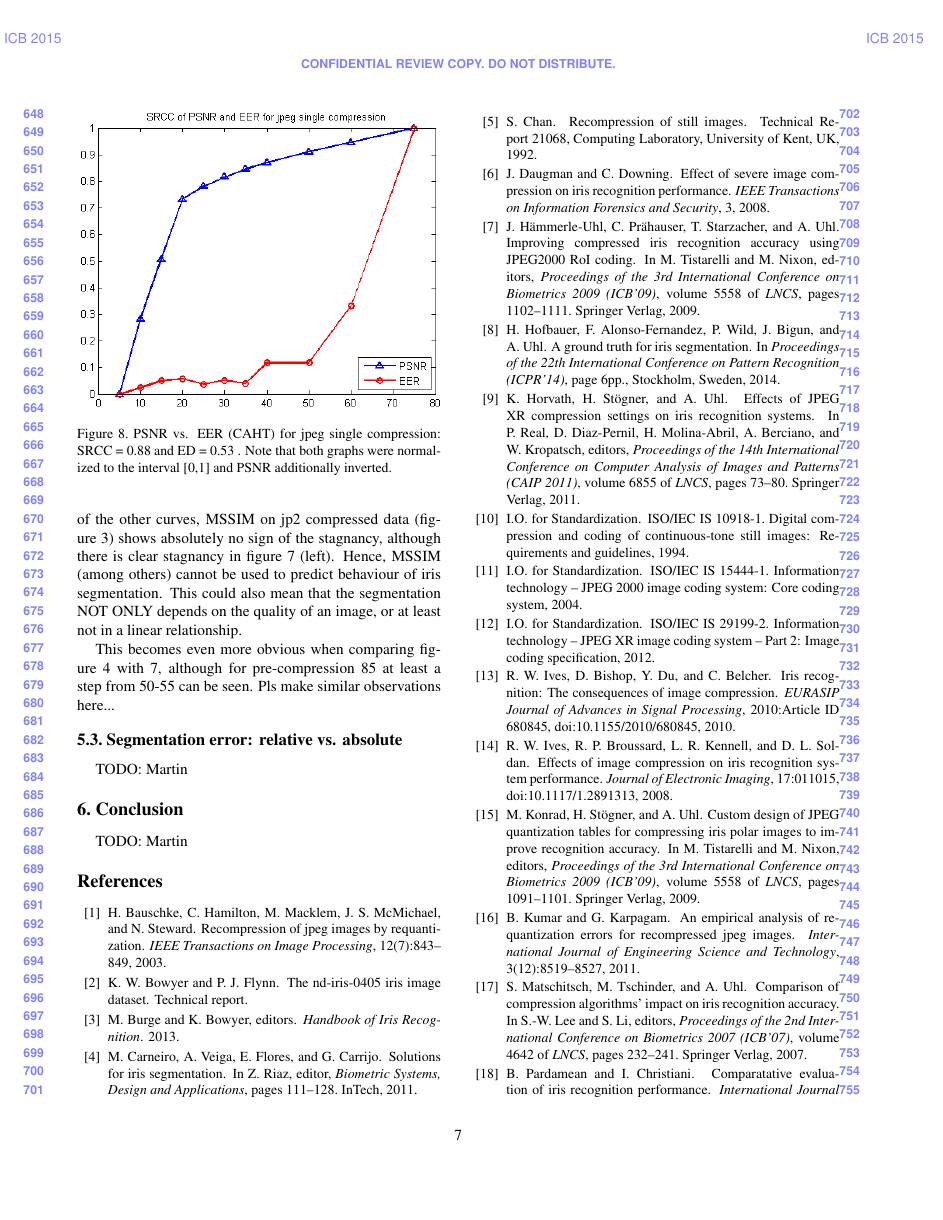
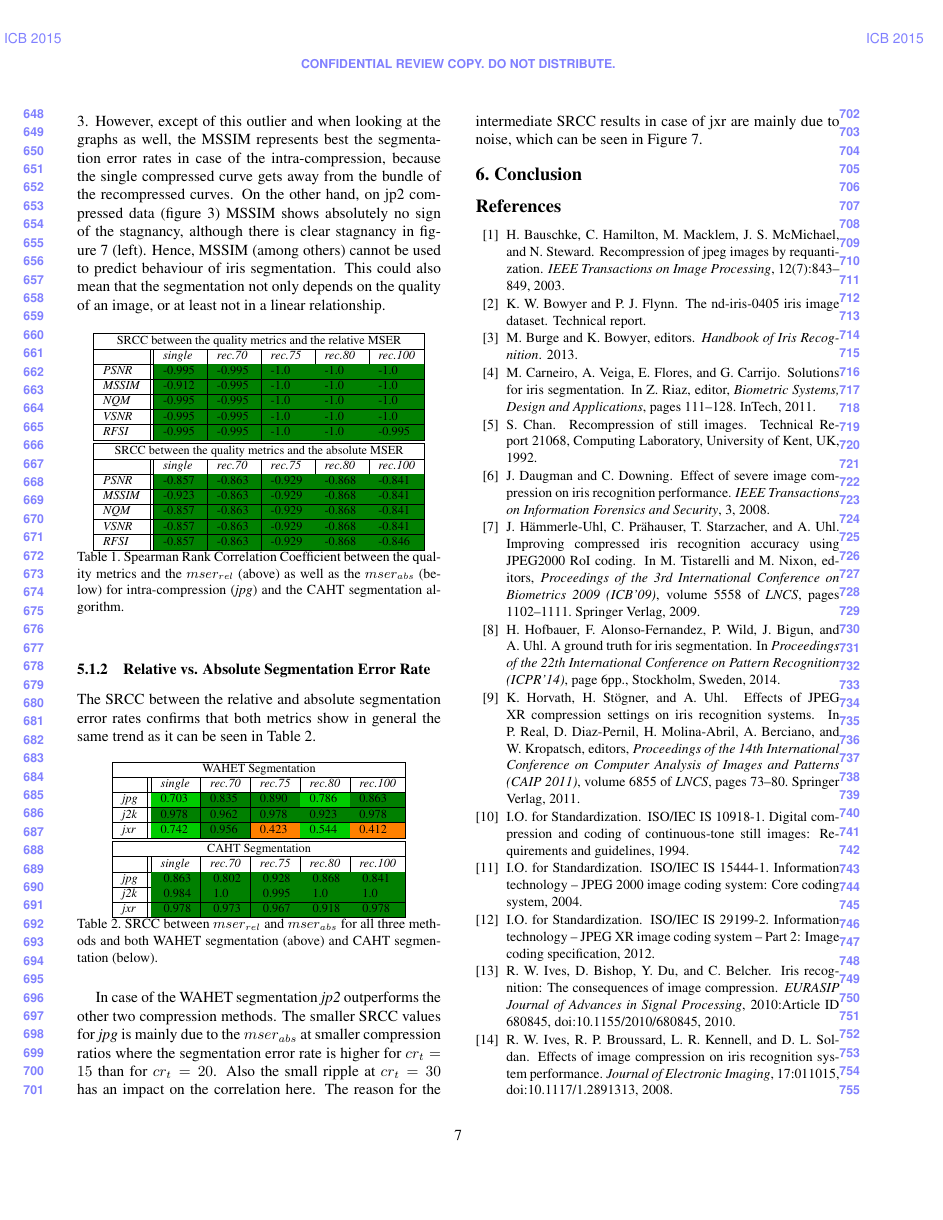
Before and after one commit to tbergmueller/doubleCompression, a LaTeX paper (paper/egpaper_for_review.tex): page 7 of 8. Compiled offline with pdfLaTeX.

Commit message:
Correlation Part incl. Tables

```diff
--- a/paper/egpaper_for_review.tex
+++ b/paper/egpaper_for_review.tex
@@ -8,6 +8,7 @@
 \usepackage{amsmath}
 \usepackage{url}
 \usepackage{amssymb}
+\usepackage[table]{xcolor} % for color coding in correlation Tables
 
 \DeclareMathOperator*{\argmin}{arg\,min}
 
@@ -387,11 +397,65 @@
+Furthermore, it can be seen that for the MSSIM metric ($mser_{rel}$) in case of single compression the SRCC is smaller compared to the other metrics, which is due to the outlier of the MSSIM at $cr_t = 15$ in Figure \ref{fig:mssim}. However, except of this outlier and when looking at the graphs as well, the MSSIM represents best the segmentation error rates in case of the intra-compression, because the single compressed curve gets away from the bundle of the recompressed curves.
+On the other hand, on jp2 compressed data (figure \ref{fig:mssim}) MSSIM shows absolutely no sign of the stagnancy, although there is clear stagnancy in figure \ref{fig:segResultsOther} (left). Hence, MSSIM (among others) cannot be used to predict behaviour of iris segmentation. This could also mean that the segmentation not only depends on the quality of an image, or at least not in a linear relationship.
+
+\begin{table}[h]\footnotesize\centering
+\begin{tabular}{ | l || l | l | l | l | l | }
+    \hline
+    \multicolumn{6}{|c|}{SRCC between the quality metrics and the relative MSER} \\
+    \hline
+    & \emph{single} & \emph{rec.70} & \emph{rec.75} & \emph{rec.80} & \emph{rec.100} \\ \hline
+    \emph{PSNR} & -0.995 \cellcolor[rgb]{0,0.5,0} & -0.995 \cellcolor[rgb]{0,0.5,0} & -1.0 \cellcolor[rgb]{0,0.5,0} & -1.0 \cellcolor[rgb]{0,0.5,0} & -1.0 \cellcolor[rgb]{0,0.5,0} \\ \hline
+    \emph{MSSIM} & -0.912 \cellcolor[rgb]{0,0.5,0} & -0.995 \cellcolor[rgb]{0,0.5,0} & -1.0 \cellcolor[rgb]{0,0.5,0} & -1.0 \cellcolor[rgb]{0,0.5,0} & -1.0 \cellcolor[rgb]{0,0.5,0} \\ \hline
+    \emph{NQM} & -0.995 \cellcolor[rgb]{0,0.5,0} & -0.995 \cellcolor[rgb]{0,0.5,0} & -1.0 \cellcolor[rgb]{0,0.5,0} & -1.0 \cellcolor[rgb]{0,0.5,0} & -1.0 \cellcolor[rgb]{0,0.5,0} \\ \hline
+    \emph{VSNR} & -0.995 \cellcolor[rgb]{0,0.5,0} & -0.995 \cellcolor[rgb]{0,0.5,0} & -1.0 \cellcolor[rgb]{0,0.5,0} & -1.0 \cellcolor[rgb]{0,0.5,0} & -1.0 \cellcolor[rgb]{0,0.5,0} \\ \hline
+    \emph{RFSI} & -0.995 \cellcolor[rgb]{0,0.5,0} & -0.995 \cellcolor[rgb]{0,0.5,0} & -1.0 \cellcolor[rgb]{0,0.5,0} & -1.0 \cellcolor[rgb]{0,0.5,0} & -0.995 \cellcolor[rgb]{0,0.5,0} \\ \hline
+    \hline
+
+    \multicolumn{6}{|c|}{SRCC between the quality metrics and the absolute MSER} \\
+    \hline
+    & \emph{single} & \emph{rec.70} & \emph{rec.75} & \emph{rec.80} & \emph{rec.100} \\ \hline
+    \emph{PSNR} & -0.857 \cellcolor[rgb]{0,0.5,0} & -0.863 \cellcolor[rgb]{0,0.5,0} & -0.929 \cellcolor[rgb]{0,0.5,0} & -0.868 \cellcolor[rgb]{0,0.5,0} & -0.841 \cellcolor[rgb]{0,0.5,0} \\ \hline
+    \emph{MSSIM} & -0.923 \cellcolor[rgb]{0,0.5,0} & -0.863 \cellcolor[rgb]{0,0.5,0} & -0.929 \cellcolor[rgb]{0,0.5,0} & -0.868 \cellcolor[rgb]{0,0.5,0} & -0.841 \cellcolor[rgb]{0,0.5,0} \\ \hline
+    \emph{NQM} & -0.857 \cellcolor[rgb]{0,0.5,0} & -0.863 \cellcolor[rgb]{0,0.5,0} & -0.929 \cellcolor[rgb]{0,0.5,0} & -0.868 \cellcolor[rgb]{0,0.5,0} & -0.841 \cellcolor[rgb]{0,0.5,0} \\ \hline
+    \emph{VSNR} & -0.857 \cellcolor[rgb]{0,0.5,0} & -0.863 \cellcolor[rgb]{0,0.5,0} & -0.929 \cellcolor[rgb]{0,0.5,0} & -0.868 \cellcolor[rgb]{0,0.5,0} & -0.841 \cellcolor[rgb]{0,0.5,0} \\ \hline
+    \emph{RFSI} & -0.857 \cellcolor[rgb]{0,0.5,0} & -0.863 \cellcolor[rgb]{0,0.5,0} & -0.929 \cellcolor[rgb]{0,0.5,0} & -0.868 \cellcolor[rgb]{0,0.5,0} & -0.846 \cellcolor[rgb]{0,0.5,0} \\ \hline
+
+\end{tabular}
+\caption{Spearman Rank Correlation Coefficient between the quality metrics and the $mser_{rel}$ (above) as well as the $mser_{abs}$ (below) for intra-compression (\emph{jpg}) and the CAHT segmentation algorithm.}
+\label{tab:corrJPG}
+\end{table}
+
+%\textbf{Note by TB}: Although MSSIM (figure \ref{fig:mssim}) shows a strong correlation to jpg related segmentation error rates, because also the single compressed curve gets away from the bundle of the other curves, MSSIM on jp2 compressed data (figure \ref{fig:mssim})  shows absolutely no sign of the stagnancy, although there is clear stagnancy in figure \ref{fig:segResultsOther} (left). Hence, MSSIM (among others) cannot be used to predict behaviour of iris segmentation. This could also mean that the segmentation NOT ONLY depends on the quality of an image, or at least not in a linear relationship.
+
+%This becomes even more obvious when comparing figure \ref{fig:psnr} with \ref{fig:segResultsOther}, although for pre-compression 85 at least a step from 50-55 can be seen. Pls make similar observations here...
+
+\subsubsection{Relative vs. Absolute Segmentation Error Rate}
+
+The SRCC between the relative and absolute segmentation error rates confirms that both metrics show in general the same trend as it can be seen in Table \ref{tab:corrMSER}.
+
+\begin{table}[h]\footnotesize\centering
+\begin{tabular}{ | l || l | l | l | l | l | }
+    \hline
+    \multicolumn{6}{|c|}{WAHET Segmentation} \\
+    \hline
+    & \emph{single} & \emph{rec.70} & \emph{rec.75} & \emph{rec.80} & \emph{rec.100} \\ \hline
+    \emph{jpg} & 0.703 \cellcolor[rgb]{0,0.8,0} & 0.835 \cellcolor[rgb]{0,0.5,0} & 0.890 \cellcolor[rgb]{0,0.5,0} & 0.786 \cellcolor[rgb]{0,0.8,0} & 0.863 \cellcolor[rgb]{0,0.5,0} \\ \hline
+    \emph{j2k} & 0.978 \cellcolor[rgb]{0,0.5,0} & 0.962 \cellcolor[rgb]{0,0.5,0} & 0.978 \cellcolor[rgb]{0,0.5,0} & 0.923 \cellcolor[rgb]{0,0.5,0} & 0.978 \cellcolor[rgb]{0,0.5,0} \\ \hline
+    \emph{jxr} & 0.742 \cellcolor[rgb]{0,0.8,0} & 0.956 \cellcolor[rgb]{0,0.5,0} & 0.423 \cellcolor{orange} & 0.544 \cellcolor[rgb]{0,0.8,0} & 0.412 \cellcolor{orange} \\ \hline
+    \hline
+
+    \multicolumn{6}{|c|}{CAHT Segmentation} \\
+    \hline
+    & \emph{single} & \emph{rec.70} & \emph{rec.75} & \emph{rec.80} & \emph{rec.100} \\ \hline
+    \emph{jpg} & \cellcolor[rgb]{0,0.5,0} 0.863 & \cellcolor[rgb]{0,0.5,0} 0.802 & \cellcolor[rgb]{0,0.5,0} 0.928 & \cellcolor[rgb]{0,0.5,0} 0.868 & \cellcolor[rgb]{0,0.5,0} 0.841 \\ \hline
+    \emph{j2k} & \cellcolor[rgb]{0,0.5,0} 0.984 & \cellcolor[rgb]{0,0.5,0} 1.0 & \cellcolor[rgb]{0,0.5,0} 0.995 & \cellcolor[rgb]{0,0.5,0} 1.0 & \cellcolor[rgb]{0,0.5,0} 1.0 \\ \hline
+    \emph{jxr} & \cellcolor[rgb]{0,0.5,0} 0.978 & \cellcolor[rgb]{0,0.5,0} 0.973 & \cellcolor[rgb]{0,0.5,0} 0.967 & \cellcolor[rgb]{0,0.5,0} 0.918 & \cellcolor[rgb]{0,0.5,0} 0.978 \\ \hline
+
+\end{tabular}
+\caption{SRCC between $mser_{rel}$ and $mser_{abs}$ for all three methods and both WAHET segmentation (above) and CAHT segmentation (below).}
+\label{tab:corrMSER}
+\end{table}
+
+In case of the WAHET segmentation \emph{jp2} outperforms the other two compression methods. The smaller SRCC values for \emph{jpg} is mainly due to the $mser_{abs}$ at smaller compression ratios where the segmentation error rate is higher for $cr_t = 15$ than for $cr_t = 20$. Also the small ripple at $cr_t = 30$ has an impact on the correlation here.
+The reason for the intermediate SRCC results in case of jxr are mainly due to noise, which can be seen in Figure \ref{fig:segResultsOther}.
 
 
-Although the spearman’s rank correlation coefficient is a standard and powerful tool in order to determine the correlation between two graphs, this coefficient especially points out the overall trend of two graphs by using a monotonic function. Figure \ref{fig:corrSRCCproblem} shows one specific example of our dataset where the SRCC results in a high linear relationship since both graphs are close to monotonic functions. However, clearly both graphs are showing a significant difference in terms of a point-wise comparison (e.g. the Euclidean distance).
-
-% Make a bit smaller, grid lines, B/W graph. Probably there are better examples, I'd give one hear that correlates really good, althoug spearman is bad and an opposite example. I suggest a few from our test data later.
-\begin{figure}[h]
-	\begin{center}
-
-	\includegraphics[width=1\linewidth]{img/corrSRCCproblem}
-\end{center}
-	\caption{PSNR vs. EER (CAHT) for jpeg single compression: SRCC = 0.88 and ED = 0.53 . Note that both graphs were normalized to the interval [0,1] and PSNR additionally inverted.}
@@ -409,15 +462,8 @@
-\textbf{Note by TB}: Although MSSIM (figure \ref{fig:mssim}) shows a strong correlation to jpg related segmentation error rates, because also the single compressed curve gets away from the bundle of the other curves, MSSIM on jp2 compressed data (figure \ref{fig:mssim})  shows absolutely no sign of the stagnancy, although there is clear stagnancy in figure \ref{fig:segResultsOther} (left). Hence, MSSIM (among others) cannot be used to predict behaviour of iris segmentation. This could also mean that the segmentation NOT ONLY depends on the quality of an image, or at least not in a linear relationship.
-
-This becomes even more obvious when comparing figure \ref{fig:psnr} with \ref{fig:segResultsOther}, although for pre-compression 85 at least a step from 50-55 can be seen. Pls make similar observations here...
-
-
-\subsection{Segmentation error: relative vs. absolute}
-TODO: Martin
 
 
 \section{Conclusion}
 \label{section:conclusion}
-TODO: Martin
+
 
 {\small
 \bibliographystyle{ieee}
```
Also changed, not shown: paper/egpaper_for_review.tex (26 more changed lines), 8 other files.
